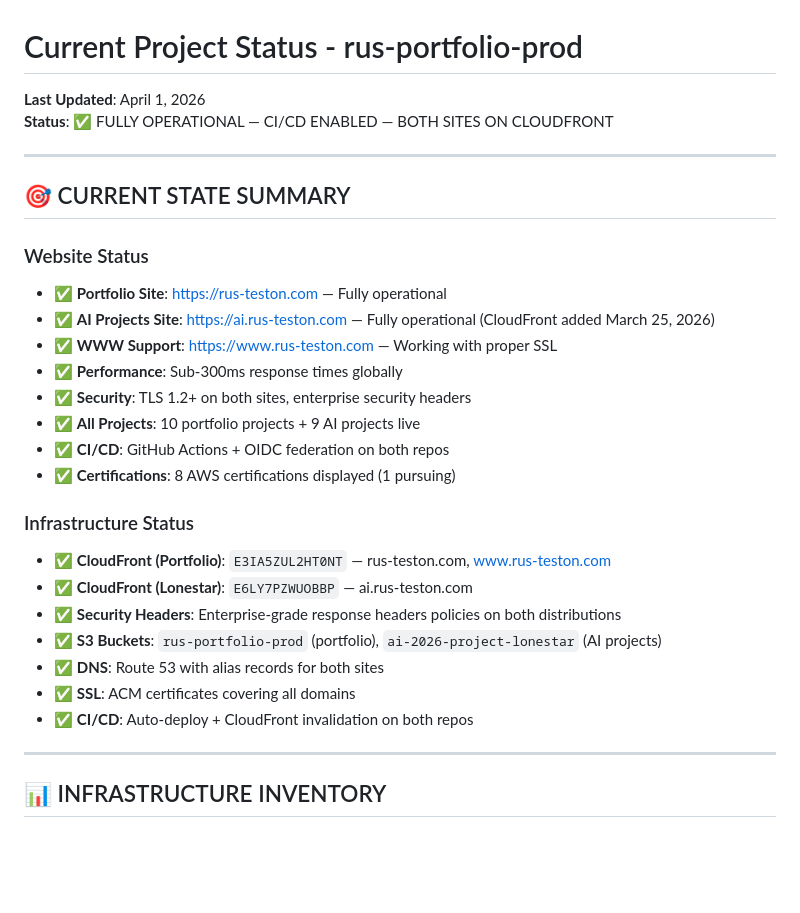
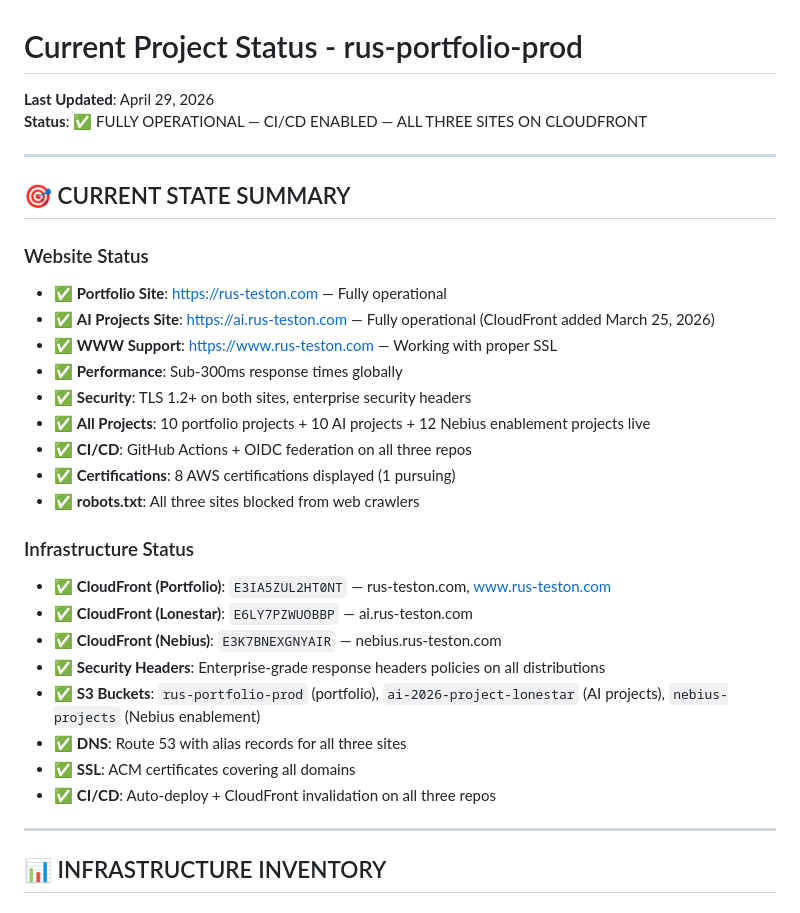
Before and after one commit to RusTeston/rus-portfolio-prod, a Markdown page: documentation/PROJECT-STATUS-CURRENT.md, the part around the change. Drawn GitHub-style; blank space fills up the shorter version.

```diff
--- a/documentation/PROJECT-STATUS-CURRENT.md
+++ b/documentation/PROJECT-STATUS-CURRENT.md
@@ -1,6 +1,6 @@
 # Current Project Status - rus-portfolio-prod
-**Last Updated**: April 1, 2026
-**Status**: ✅ FULLY OPERATIONAL — CI/CD ENABLED — BOTH SITES ON CLOUDFRONT
+**Last Updated**: April 29, 2026
+**Status**: ✅ FULLY OPERATIONAL — CI/CD ENABLED — ALL THREE SITES ON CLOUDFRONT
 
 ---
 
@@ -12,18 +12,20 @@
 - ✅ **WWW Support**: https://www.rus-teston.com — Working with proper SSL
 - ✅ **Performance**: Sub-300ms response times globally
 - ✅ **Security**: TLS 1.2+ on both sites, enterprise security headers
-- ✅ **All Projects**: 10 portfolio projects + 9 AI projects live
-- ✅ **CI/CD**: GitHub Actions + OIDC federation on both repos
+- ✅ **All Projects**: 10 portfolio projects + 10 AI projects + 12 Nebius enablement projects live
+- ✅ **CI/CD**: GitHub Actions + OIDC federation on all three repos
 - ✅ **Certifications**: 8 AWS certifications displayed (1 pursuing)
+- ✅ **robots.txt**: All three sites blocked from web crawlers
 
 ### Infrastructure Status
 - ✅ **CloudFront (Portfolio)**: `E3IA5ZUL2HT0NT` — rus-teston.com, www.rus-teston.com
 - ✅ **CloudFront (Lonestar)**: `E6LY7PZWUOBBP` — ai.rus-teston.com
-- ✅ **Security Headers**: Enterprise-grade response headers policies on both distributions
-- ✅ **S3 Buckets**: `rus-portfolio-prod` (portfolio), `ai-2026-project-lonestar` (AI projects)
-- ✅ **DNS**: Route 53 with alias records for both sites
+- ✅ **CloudFront (Nebius)**: `E3K7BNEXGNYAIR` — nebius.rus-teston.com
+- ✅ **Security Headers**: Enterprise-grade response headers policies on all distributions
+- ✅ **S3 Buckets**: `rus-portfolio-prod` (portfolio), `ai-2026-project-lonestar` (AI projects), `nebius-projects` (Nebius enablement)
+- ✅ **DNS**: Route 53 with alias records for all three sites
 - ✅ **SSL**: ACM certificates covering all domains
-- ✅ **CI/CD**: Auto-deploy + CloudFront invalidation on both repos
+- ✅ **CI/CD**: Auto-deploy + CloudFront invalidation on all three repos
 
 ---
 
```
Also changed, not shown: README.md (+5 -3 lines).
